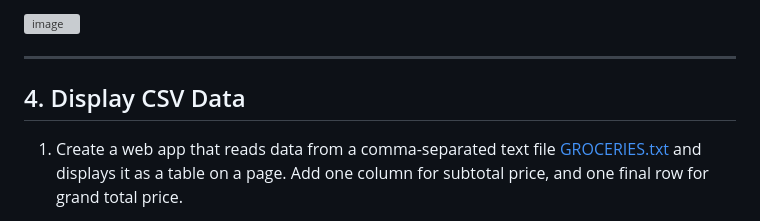
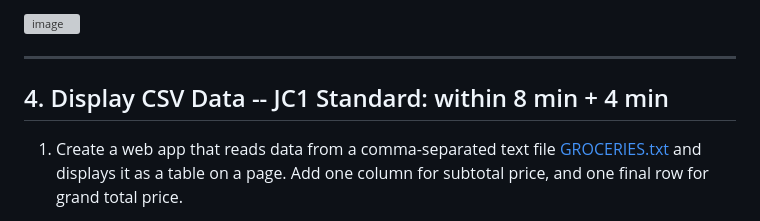
Before and after one commit to bluechristopher/baselines, a Markdown page: topics/web-app/README.md, the part around the change. GitHub-like rendering; grey boxes are pictures that could not be loaded.

```diff
--- a/topics/web-app/README.md
+++ b/topics/web-app/README.md
@@ -53,7 +53,7 @@
 
 ---
 
-## 4. Display CSV Data
+## 4. Display CSV Data  -- JC1 Standard: within 8 min + 4 min
 1. Create a web app that reads data from a comma-separated text file [GROCERIES.txt](Flask4/GROCERIES.txt) and displays it as a table on a page. Add one column for subtotal price, and one final row for grand total price.
 
 1. Extend the web app to include a form to add a new entry to the text file. The ID for this new entry should be a continuation of the last entry in the text file. After adding the new entry, the page displays all entries again.
```
